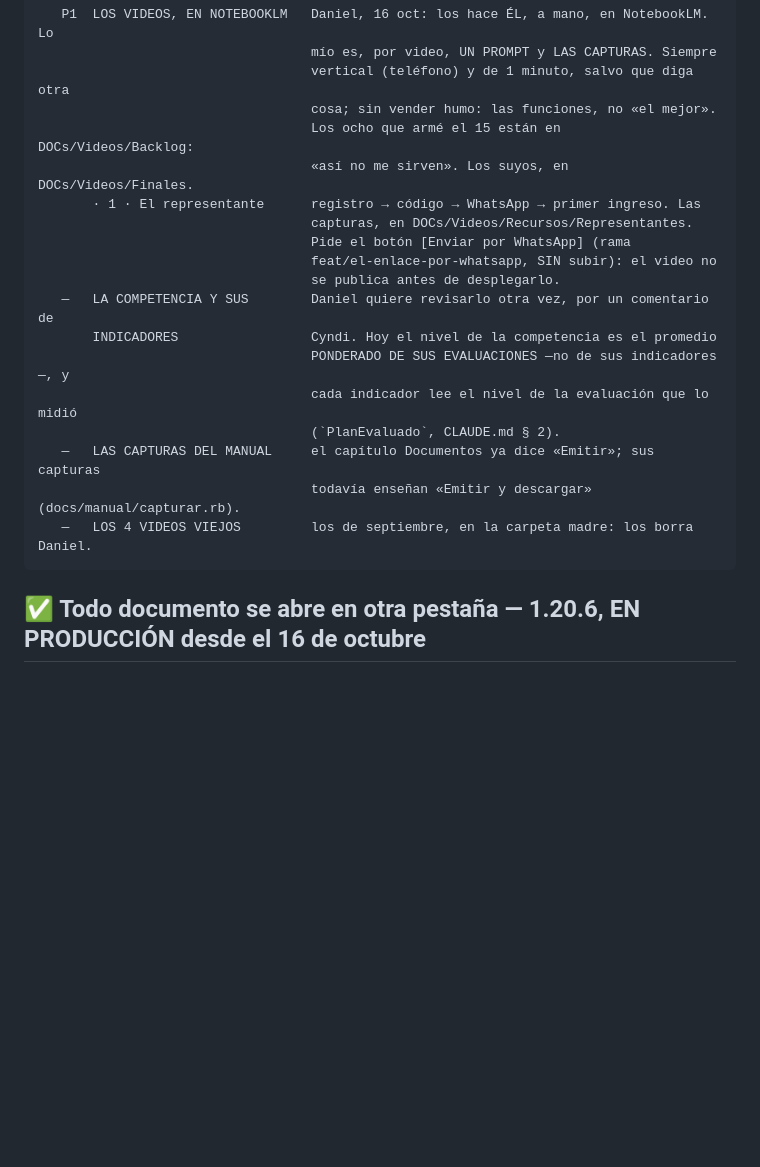
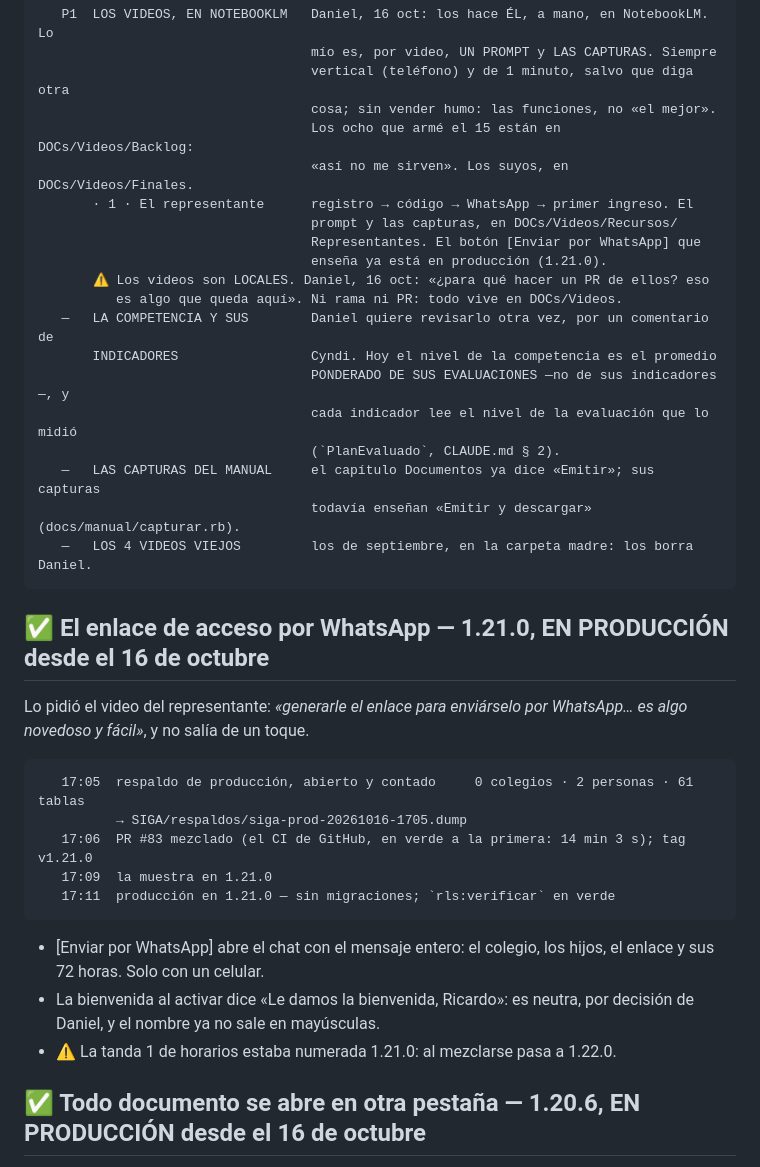
Before and after one commit to danielousky/siga, a Markdown page: ESTADO.md, the part around the change. Drawn GitHub-style; blank space fills up the shorter version.

Commit message:
docs: ESTADO — la 1.21.0 en producción, y los videos quedan locales
Co-Authored-By: Claude Opus 5.5 <noreply@anthropic.com>

````diff
--- a/ESTADO.md
+++ b/ESTADO.md
@@ -9,11 +9,12 @@
                                    cosa; sin vender humo: las funciones, no «el mejor».
                                    Los ocho que armé el 15 están en DOCs/Videos/Backlog:
                                    «así no me sirven». Los suyos, en DOCs/Videos/Finales.
-       · 1 · El representante      registro → código → WhatsApp → primer ingreso. Las
-                                   capturas, en DOCs/Videos/Recursos/Representantes.
-                                   Pide el botón [Enviar por WhatsApp] (rama
-                                   feat/el-enlace-por-whatsapp, SIN subir): el video no
-                                   se publica antes de desplegarlo.
+       · 1 · El representante      registro → código → WhatsApp → primer ingreso. El
+                                   prompt y las capturas, en DOCs/Videos/Recursos/
+                                   Representantes. El botón [Enviar por WhatsApp] que
+                                   enseña ya está en producción (1.21.0).
+       ⚠️ Los videos son LOCALES. Daniel, 16 oct: «¿para qué hacer un PR de ellos? eso
+          es algo que queda aquí». Ni rama ni PR: todo vive en DOCs/Videos.
    —   LA COMPETENCIA Y SUS        Daniel quiere revisarlo otra vez, por un comentario de
        INDICADORES                 Cyndi. Hoy el nivel de la competencia es el promedio
                                    PONDERADO DE SUS EVALUACIONES —no de sus indicadores—, y
@@ -23,6 +24,25 @@
                                    todavía enseñan «Emitir y descargar» (docs/manual/capturar.rb).
    —   LOS 4 VIDEOS VIEJOS         los de septiembre, en la carpeta madre: los borra Daniel.
 ```
+
+## ✅ El enlace de acceso por WhatsApp — 1.21.0, EN PRODUCCIÓN desde el 16 de octubre
+
+Lo pidió el video del representante: *«generarle el enlace para enviárselo por
+WhatsApp… es algo novedoso y fácil»*, y no salía de un toque.
+
+```
+   17:05  respaldo de producción, abierto y contado     0 colegios · 2 personas · 61 tablas
+          → SIGA/respaldos/siga-prod-20261016-1705.dump
+   17:06  PR #83 mezclado (el CI de GitHub, en verde a la primera: 14 min 3 s); tag v1.21.0
+   17:09  la muestra en 1.21.0
+   17:11  producción en 1.21.0 — sin migraciones; `rls:verificar` en verde
+```
+
+- [Enviar por WhatsApp] abre el chat con el mensaje entero: el colegio, los
+  hijos, el enlace y sus 72 horas. Solo con un celular.
+- La bienvenida al activar dice «Le damos la bienvenida, Ricardo»: es neutra,
+  por decisión de Daniel, y el nombre ya no sale en mayúsculas.
+- ⚠️ La tanda 1 de horarios estaba numerada 1.21.0: al mezclarse pasa a 1.22.0.
 
 ## ✅ Todo documento se abre en otra pestaña — 1.20.6, EN PRODUCCIÓN desde el 16 de octubre
 
````
